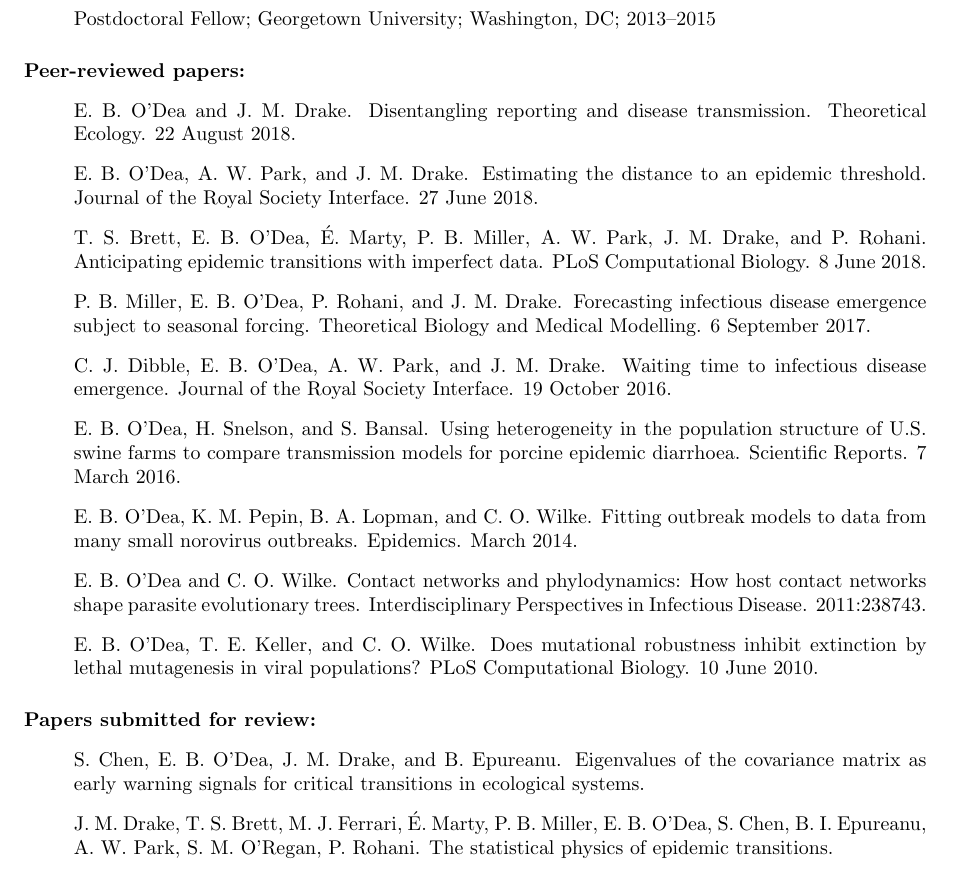
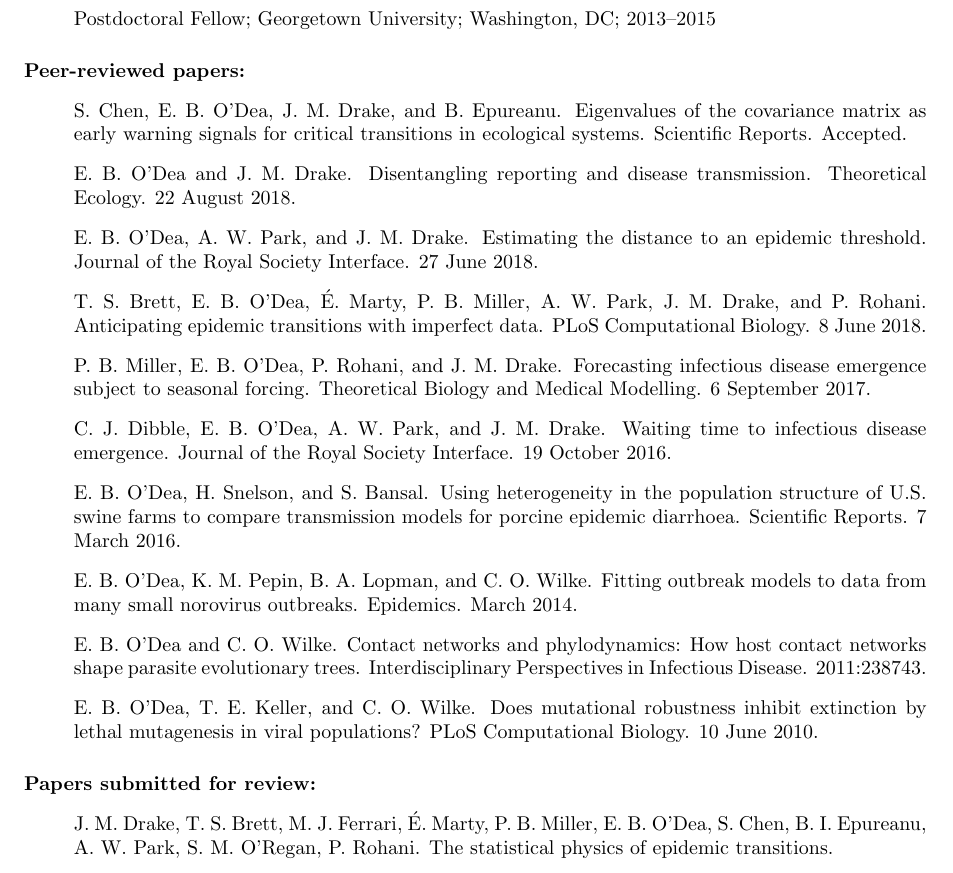
Before and after one commit to e3bo/e3bo.github.io, a LaTeX CV (cv.tex): part of page 1 of 3, cut so that both start at the same text. Compiled offline with pdfLaTeX.

Commit message:
Update cv

```diff
--- a/cv.tex
+++ b/cv.tex
@@ -41,6 +41,9 @@
 
 \paragraph{Peer-reviewed papers:}
 \begin{itemize}
+  \item[~] S. Chen, E.\ B.\ O'Dea, J.\ M.\ Drake, and
+    B.\ Epureanu. Eigenvalues of the covariance matrix as early
+    warning signals for critical transitions in ecological systems. Scientific Reports. Accepted.
   \item[~] E.\ B.\ O'Dea and J.\ M.\ Drake.  Disentangling reporting and disease transmission. Theoretical Ecology. 22 August 2018.
   \item[~] E.\ B.\ O'Dea, A.\ W.\ Park, and J.\ M.\ Drake.  Estimating
     the distance to an epidemic threshold. Journal of the Royal
@@ -74,9 +77,6 @@
 
 \paragraph{Papers submitted for review:}
 \begin{itemize}
-  \item[~] S. Chen, E.\ B.\ O'Dea, J.\ M.\ Drake, and
-    B.\ Epureanu. Eigenvalues of the covariance matrix as early
-    warning signals for critical transitions in ecological systems.
   \item[~] J.\ M.\ Drake, T.\ S.\ Brett, M.\ J.\ Ferrari,
     \'{E}.\ Marty, P.\ B.\ Miller, E.\ B.\ O'Dea, S.\ Chen,
     B.\ I.\ Epureanu, A.\ W.\ Park, S.\ M. O'Regan, P.\ Rohani. The
```
Also changed, not shown: cv.pdf.
